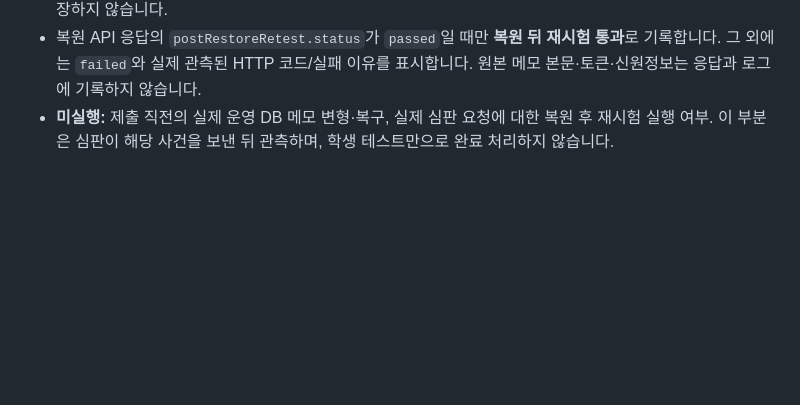
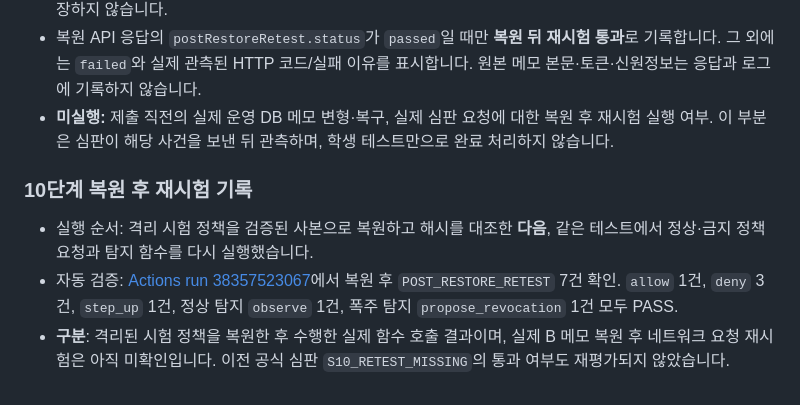
Before and after one commit to junyeong-lab/choi-bujang-secret-vault, a Markdown page: README.md, the part around the change. Drawn GitHub-style; blank space fills up the shorter version.

Commit message:
10단계 격리 복원 후 재시험 실행 기록

```diff
--- a/README.md
+++ b/README.md
@@ -559,3 +559,9 @@ node --test test/step10-policy-diff.test.mjs
 - 복원 후 실제 코드 재실행: `decide()`로 기기 정상·미등록·복합위험 `step_up`·자원 목록 거부, `detect()`로 정상 120건과 폭주 121건을 테스트합니다. 이는 로컬 함수 재실행이지 실제 엔진으로 보낸 API 요청이라고 주장하지 않습니다.
 - 복원 API 응답의 `postRestoreRetest.status`가 `passed`일 때만 **복원 뒤 재시험 통과**로 기록합니다. 그 외에는 `failed`와 실제 관측된 HTTP 코드/실패 이유를 표시합니다. 원본 메모 본문·토큰·신원정보는 응답과 로그에 기록하지 않습니다.
 - **미실행:** 제출 직전의 실제 운영 DB 메모 변형·복구, 실제 심판 요청에 대한 복원 후 재시험 실행 여부. 이 부분은 심판이 해당 사건을 보낸 뒤 관측하며, 학생 테스트만으로 완료 처리하지 않습니다.
+
+### 10단계 복원 후 재시험 기록
+
+- 실행 순서: 격리 시험 정책을 검증된 사본으로 복원하고 해시를 대조한 **다음**, 같은 테스트에서 정상·금지 정책 요청과 탐지 함수를 다시 실행했습니다.
+- 자동 검증: [Actions run 38357523067](https://github.com/junyeong-lab/choi-bujang-secret-vault/actions/runs/38357523067)에서 복원 후 `POST_RESTORE_RETEST` 7건 확인. `allow` 1건, `deny` 3건, `step_up` 1건, 정상 탐지 `observe` 1건, 폭주 탐지 `propose_revocation` 1건 모두 PASS.
+- **구분**: 격리된 시험 정책을 복원한 후 수행한 실제 함수 호출 결과이며, 실제 B 메모 복원 후 네트워크 요청 재시험은 아직 미확인입니다. 이전 공식 심판 `S10_RETEST_MISSING`의 통과 여부도 재평가되지 않았습니다.
```
